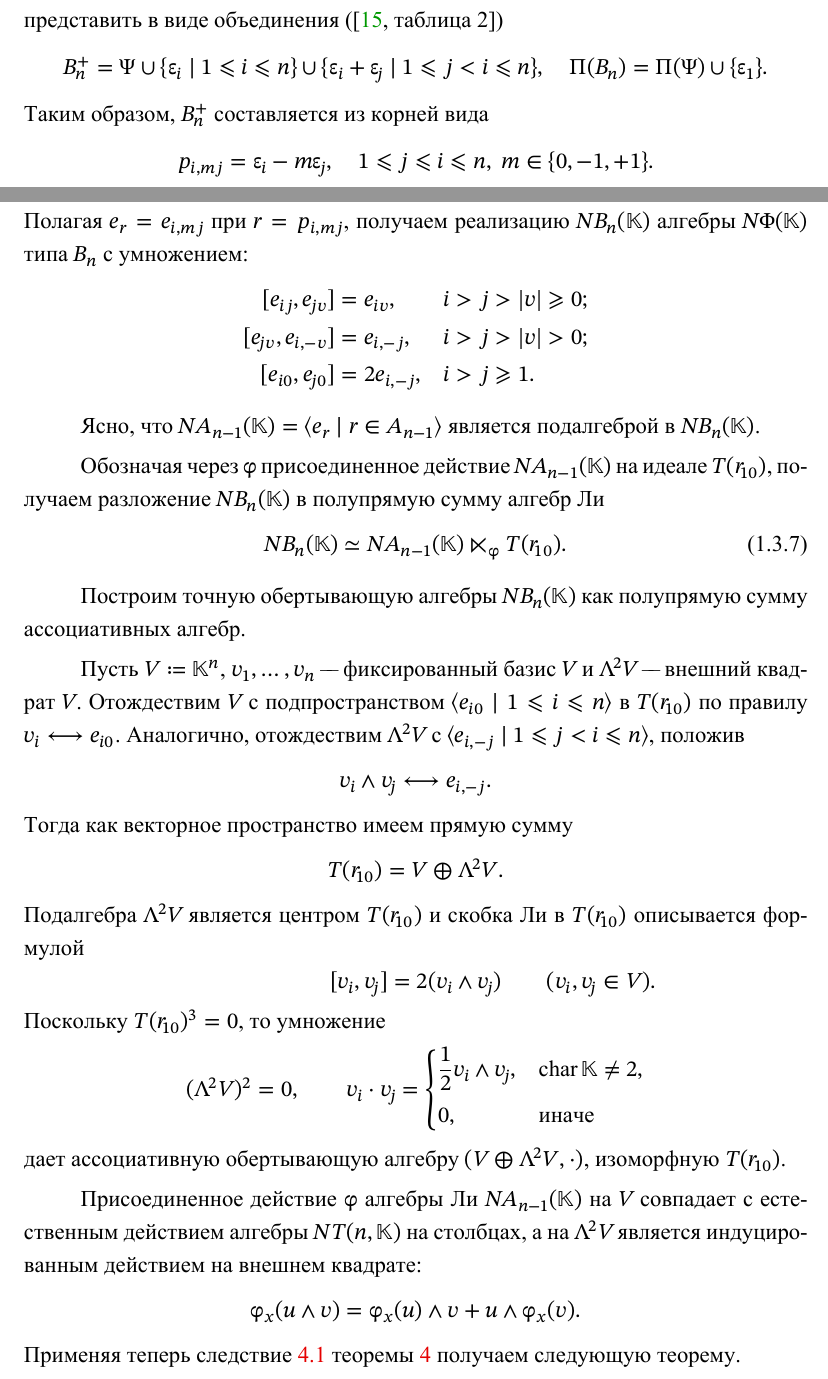
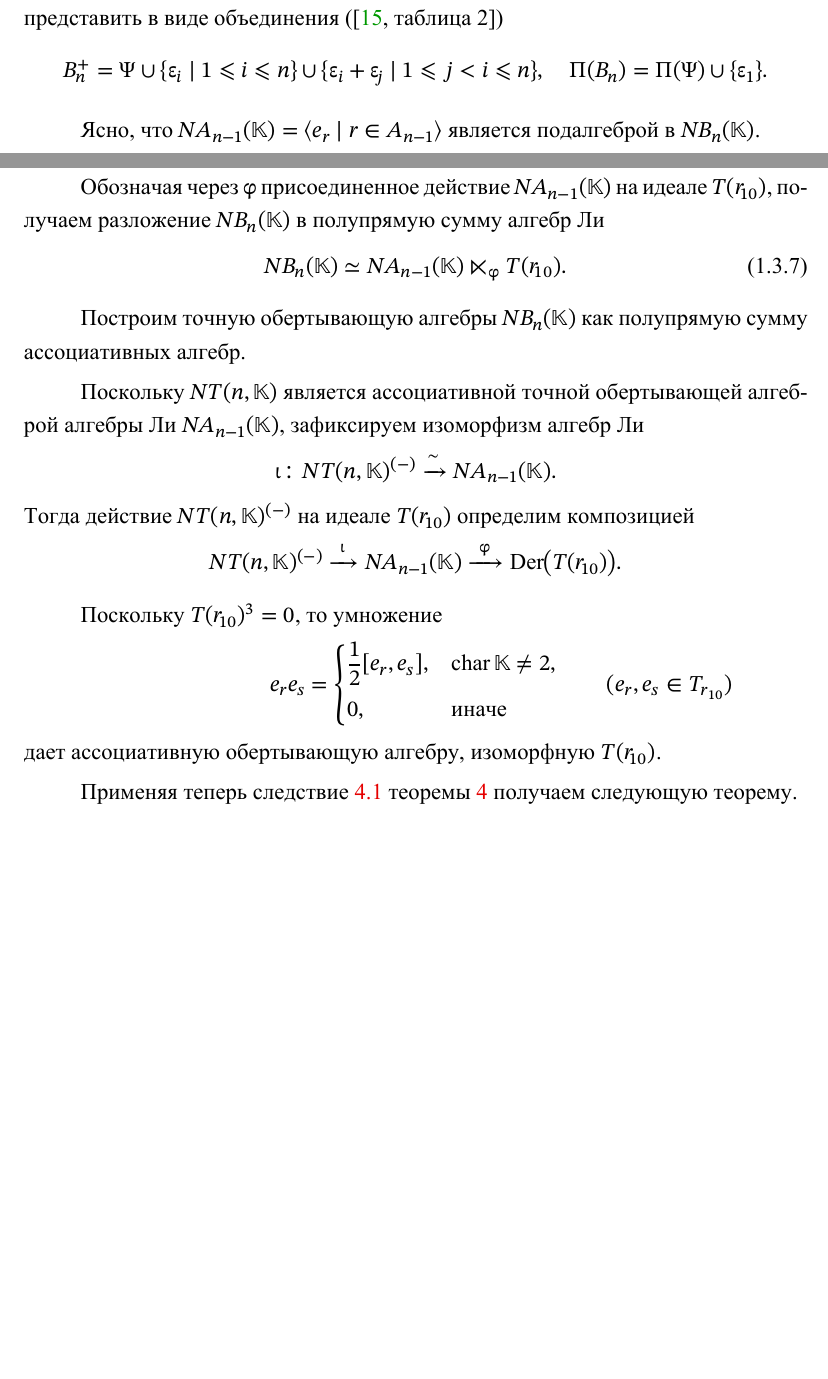
Before and after one commit to stdcall/khod-disser, a LaTeX thesis (dissertation.tex): two parts of pages 31 and 32 of 56 before the commit and two parts of pages 31 and 32 of 55 after it, joined at a grey line, cut so that both start at the same text, the shorter picture padded with empty space. The pictures show the PDF file dissertation.pdf that the author committed with the source.

Commit message:
refine B_n

```diff
--- a/dissertation.tex
+++ b/dissertation.tex
@@ -1764,20 +1764,20 @@ $R^{(-)}$ и $I^{(-)}$ с тем же действием $\tau$.
     \{\epsilon_i \mid 1\leq i\leq n\} \cup
     \{\epsilon_i + \epsilon_j \mid 1\leq j<i\leq n\},\quad \Pi(B_n)=\Pi(\Psi) \cup \{\epsilon_1\}.
 \]
-Таким образом, $B_n^+$ составляется из корней вида
-\[
-    p_{i,mj} = \epsilon_i - m\epsilon_j, \quad
-    1 \leq j \leq i  \leq n,\
-    m \in \{0, -1, +1\}.
-\]
-%
-Полагая $e_r = e_{i,mj}$ при $r=p_{i,mj}$, получаем реализацию
-$NB_n(\mathbb{K})$ алгебры $N\Phi(\mathbb{K})$ типа $B_n$ с умножением:
-\begin{alignat*}{2}
-    [e_{ij},e_{jv}]   & = e_{iv},    \quad &  & i > j > |v| \geq 0; \\
-    [e_{jv},e_{i,-v}] & = e_{i,-j},  \quad &  & i > j > |v| > 0;    \\
-    [e_{i0},e_{j0}]   & = 2e_{i,-j}, \quad &  & i > j \geq 1.
-\end{alignat*}
+% Таким образом, $B_n^+$ составляется из корней вида
+% \[
+%     p_{i,mj} = \epsilon_i - m\epsilon_j, \quad
+%     1 \leq j \leq i  \leq n,\
+%     m \in \{0, -1, +1\}.
+% \]
+% %
+% Полагая $e_r = e_{i,mj}$ при $r=p_{i,mj}$, получаем реализацию
+% $NB_n(\mathbb{K})$ алгебры $N\Phi(\mathbb{K})$ типа $B_n$ с умножением:
+% \begin{alignat*}{2}
+%     [e_{ij},e_{jv}]   & = e_{iv},    \quad &  & i > j > |v| \geq 0; \\
+%     [e_{jv},e_{i,-v}] & = e_{i,-j},  \quad &  & i > j > |v| > 0;    \\
+%     [e_{i0},e_{j0}]   & = 2e_{i,-j}, \quad &  & i > j \geq 1.
+% \end{alignat*}
 
 \medskip
 
@@ -1800,43 +1800,50 @@ $T(r_{10})$, получаем разложение $NB_n(\mathbb{K})$ в пол
 
 \medskip
 
-Пусть $V \coloneq \mathbb{K}^n$, $v_1,\dots,v_n$ "--- фиксированный базис $V$ и
-$\Lambda^2V$ "--- внешний квадрат $V$. Отождествим $V$ с подпространством
-$\langle e_{i0}\mid 1\le i\le n\rangle$ в $T(r_{10})$ по правилу
-$v_i\longleftrightarrow e_{i0}$. Аналогично, отождествим $\Lambda^2V$ с
-$\langle e_{i,-j}\mid 1\le j<i\le n\rangle$, положив
+Поскольку $NT(n,\mathbb{K})$ является ассоциативной точной обертывающей алгеброй
+алгебры Ли $NA_{n-1}(\mathbb{K})$, зафиксируем изоморфизм алгебр Ли
 \[
-    v_i\wedge v_j \longleftrightarrow e_{i,-j}.
+    \iota\colon NT(n,\mathbb{K})^{(-)}\xrightarrow{\sim}NA_{n-1}(\mathbb{K}).
 \]
-Тогда как векторное пространство имеем прямую сумму
+Тогда действие $NT(n,\mathbb{K})^{(-)}$ на идеале $T(r_{10})$ определим
+композицией
 \[
-    T(r_{10}) = V \oplus \Lambda^2V.
+    NT(n,\mathbb{K})^{(-)}\xrightarrow{\ \iota\ }NA_{n-1}(\mathbb{K})
+    \xrightarrow{\ \phi\ }\Der\bigl(T(r_{10})\bigr).
 \]
-Подалгебра $\Lambda^2V$ является центром $T(r_{10})$ и скобка Ли в $T(r_{10})$
-описывается формулой
-\[
-    [v_i,v_j]=2(v_i\wedge v_j) \mathrlap{\qquad (v_i,v_j\in V).}
-\]
+% Пусть $V \coloneq \mathbb{K}^n$, $v_1,\dots,v_n$ "--- фиксированный базис $V$ и
+% $\Lambda^2V$ "--- внешний квадрат $V$. Отождествим $V$ с подпространством
+% $\langle e_{i0}\mid 1\le i\le n\rangle$ в $T(r_{10})$ по правилу
+% $v_i\longleftrightarrow e_{i0}$. Аналогично, отождествим $\Lambda^2V$ с
+% $\langle e_{i,-j}\mid 1\le j<i\le n\rangle$, положив
+% \[
+%     v_i\wedge v_j \longleftrightarrow e_{i,-j}.
+% \]
+% Тогда как векторное пространство имеем прямую сумму
+% \[
+%     T(r_{10}) = V \oplus \Lambda^2V.
+% \]
+% Подалгебра $\Lambda^2V$ является центром $T(r_{10})$ и скобка Ли в $T(r_{10})$
+% описывается формулой
+% \[
+%     [v_i,v_j]=2(v_i\wedge v_j) \mathrlap{\qquad (v_i,v_j\in V).}
+% \]
+
+\medskip
+
 Поскольку $T(r_{10})^3 = 0$, то умножение
 \[
-    (\Lambda^2V)^2 = 0, \qquad
-    v_i\cdot v_j=
+    e_r e_s=
     \begin{cases}
-        \dfrac12v_i \wedge v_j, & \Char \mathbb{K}\neq 2, \\[4pt]
+        \dfrac12[e_r,e_s], & \Char \mathbb{K}\neq 2, \\[4pt]
         0,                      & \text{иначе}
     \end{cases}
+    \mathrlap{\qquad(e_r,e_s \in T_{r_{10}})}
 \]
-дает ассоциативную обертывающую алгебру $(V \oplus \Lambda^2V, \cdot)$,
-изоморфную $T(r_{10})$.
-
-\medskip
-
-Присоединенное действие $\phi$ алгебры Ли $NA_{n-1}(\mathbb{K})$ на $V$
-совпадает с естественным действием алгебры $NT(n,\mathbb{K})$ на столбцах, а на
-$\Lambda^2V$ является индуцированным действием на внешнем квадрате:
-\[
-    \phi_x(u\wedge v)=\phi_x(u)\wedge v+u\wedge \phi_x(v).
-\]
+дает ассоциативную обертывающую алгебру, изоморфную $T(r_{10})$.
+
+\medskip
+
 Применяя теперь \crefVin{corollary:enveloping-semidirect}
 \crefRod{th:semidirect-pre-lie} получаем следующую теорему.
 \begin{theorem}
```
Also changed, not shown: dissertation.pdf, dissertation.tex (2 more changed lines).
